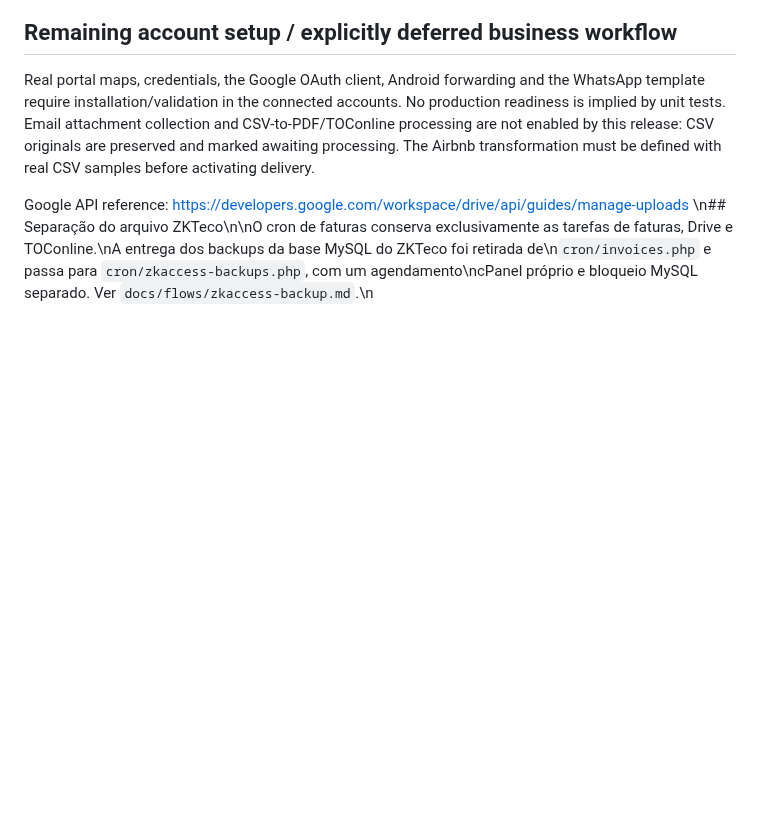
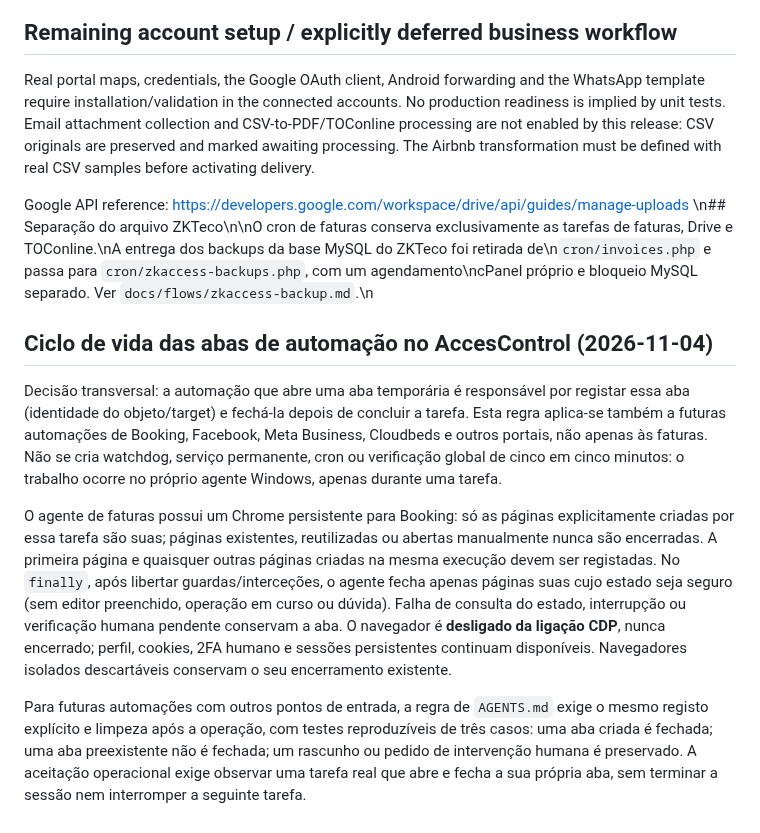
Before and after one commit to danieldeploy/room-check, a Markdown page: docs/invoices-multiplatform.md, the part around the change. GitHub-like rendering; blank space fills up the shorter version.

Commit message:
Track task-owned Chrome tabs and preserve persistent sessions

```diff
--- a/docs/invoices-multiplatform.md
+++ b/docs/invoices-multiplatform.md
@@ -128,3 +128,30 @@ The Airbnb transformation must be defined with real CSV samples before activatin
 
 Google API reference: https://developers.google.com/workspace/drive/api/guides/manage-uploads
 \n## Separação do arquivo ZKTeco\n\nO cron de faturas conserva exclusivamente as tarefas de faturas, Drive e TOConline.\nA entrega dos backups da base MySQL do ZKTeco foi retirada de\n`cron/invoices.php` e passa para `cron/zkaccess-backups.php`, com um agendamento\ncPanel próprio e bloqueio MySQL separado. Ver `docs/flows/zkaccess-backup.md`.\n
+
+## Ciclo de vida das abas de automação no AccesControl (2026-11-04)
+
+Decisão transversal: a automação que abre uma aba temporária é responsável por
+registar essa aba (identidade do objeto/target) e fechá-la depois de concluir a
+tarefa. Esta regra aplica-se também a futuras automações de Booking, Facebook,
+Meta Business, Cloudbeds e outros portais, não apenas às faturas. Não se cria
+watchdog, serviço permanente, cron ou verificação global de cinco em cinco
+minutos: o trabalho ocorre no próprio agente Windows, apenas durante uma tarefa.
+
+O agente de faturas possui um Chrome persistente para Booking: só as páginas
+explicitamente criadas por essa tarefa são suas; páginas existentes, reutilizadas
+ou abertas manualmente nunca são encerradas. A primeira página e quaisquer
+outras páginas criadas na mesma execução devem ser registadas. No `finally`,
+após libertar guardas/interceções, o agente fecha apenas páginas suas cujo
+estado seja seguro (sem editor preenchido, operação em curso ou dúvida).
+Falha de consulta do estado, interrupção ou verificação humana pendente
+conservam a aba. O navegador é **desligado da ligação CDP**, nunca encerrado;
+perfil, cookies, 2FA humano e sessões persistentes continuam disponíveis.
+Navegadores isolados descartáveis conservam o seu encerramento existente.
+
+Para futuras automações com outros pontos de entrada, a regra de `AGENTS.md`
+exige o mesmo registo explícito e limpeza após a operação, com testes
+reproduzíveis de três casos: uma aba criada é fechada; uma aba preexistente
+não é fechada; um rascunho ou pedido de intervenção humana é preservado.
+A aceitação operacional exige observar uma tarefa real que abre e fecha a
+sua própria aba, sem terminar a sessão nem interromper a seguinte tarefa.
```
